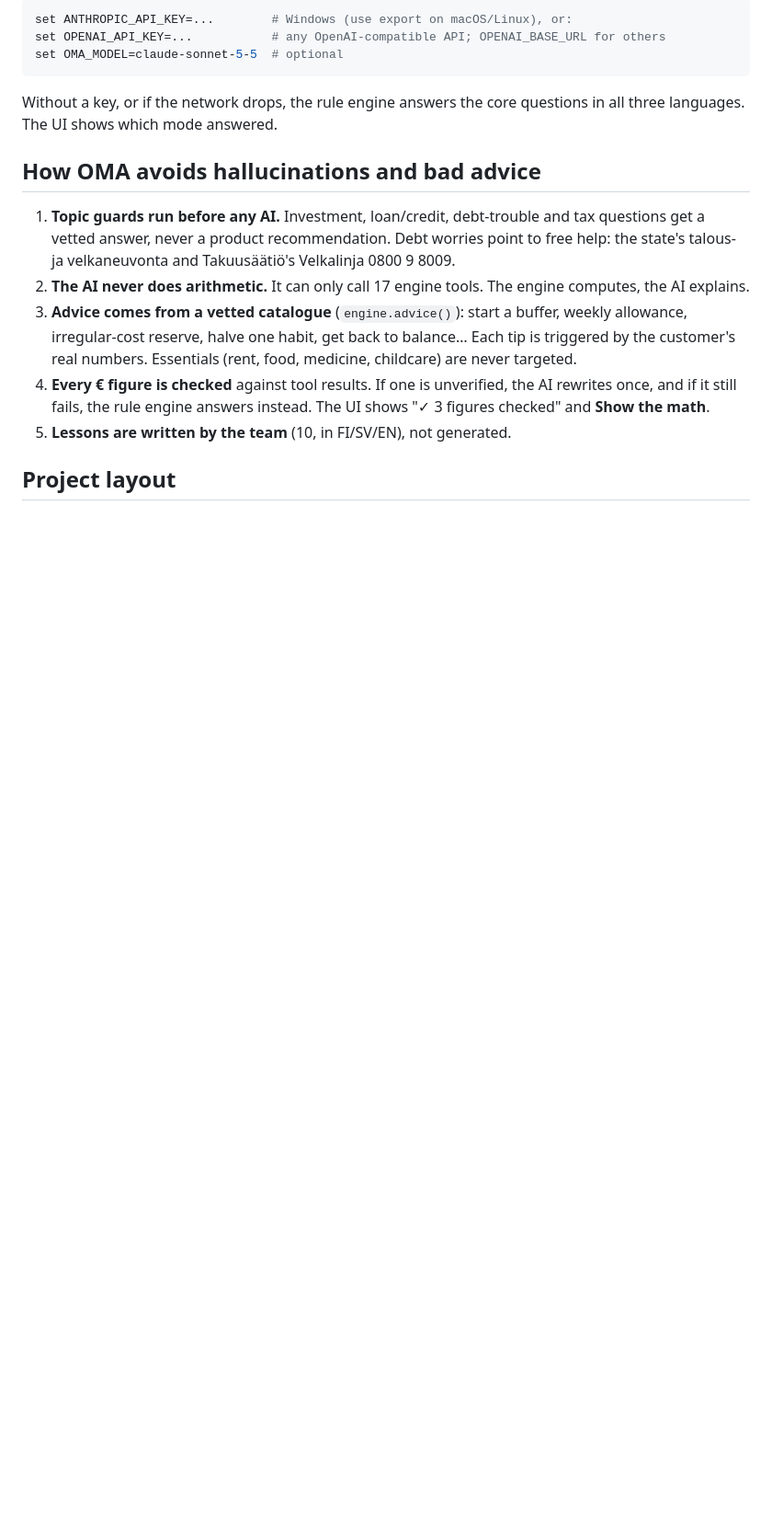
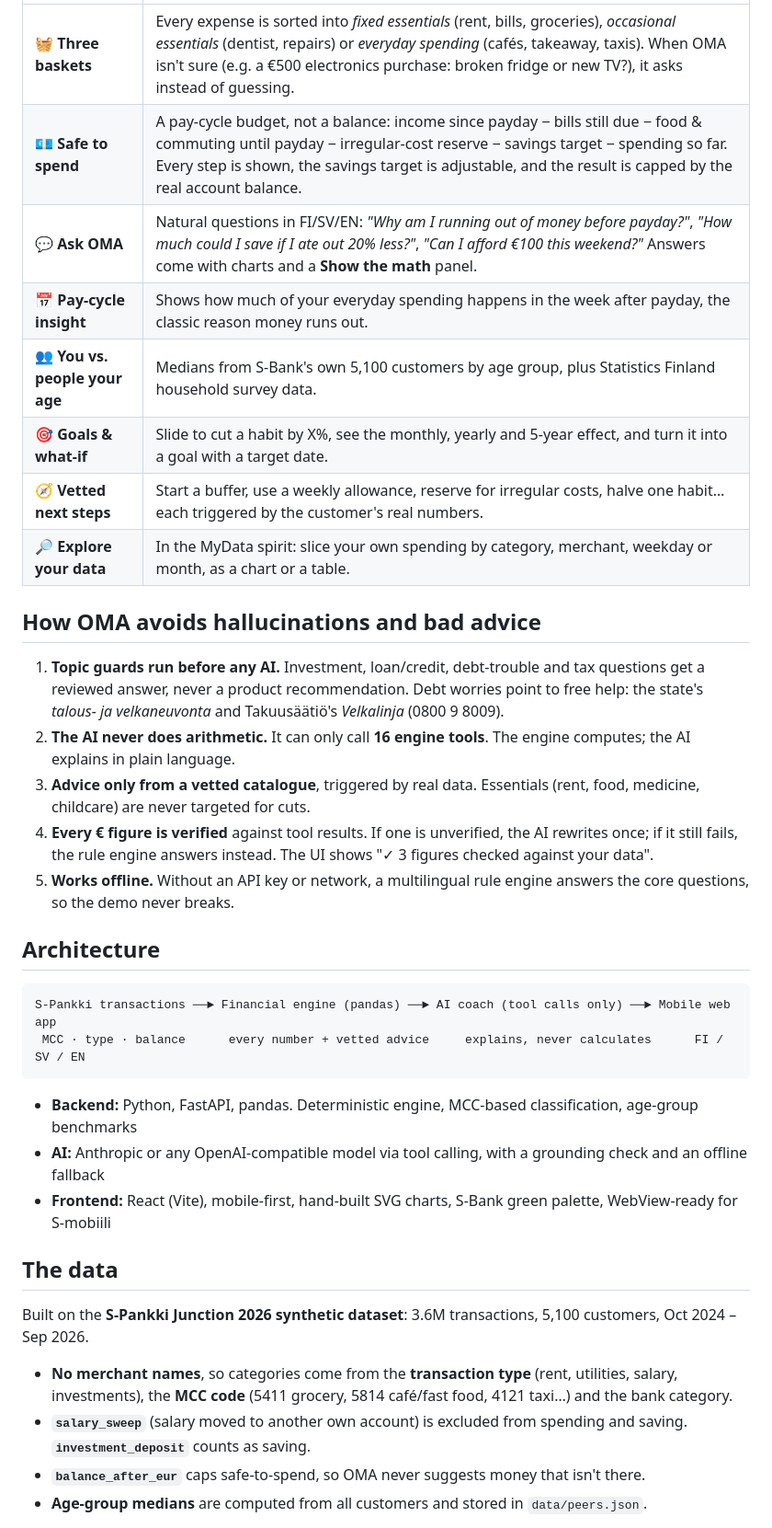
Before and after one commit to sharmitha23/oma-sbank, a Markdown page: README.md, the part around one of its changes. Shown at 92% size. Rendered like a GitHub page; blank space fills up the shorter version.

````diff
--- a/README.md
+++ b/README.md
@@ -43,19 +31,40 @@ On the first start with the full file (3.6M rows, 5,100 customers), OMA caches i
 
-```bash
-set ANTHROPIC_API_KEY=...        # Windows (use export on macOS/Linux), or:
-set OPENAI_API_KEY=...           # any OpenAI-compatible API; OPENAI_BASE_URL for others
-set OMA_MODEL=claude-sonnet-5-5  # optional
-```
-Without a key, or if the network drops, the rule engine answers the core questions in all three languages. The UI shows which mode answered.
+| | |
+|---|---|
+| 🧺 **Three baskets** | Every expense is sorted into *fixed essentials* (rent, bills, groceries), *occasional essentials* (dentist, repairs) or *everyday spending* (cafés, takeaway, taxis). When OMA isn't sure (e.g. a €500 electronics purchase: broken fridge or new TV?), it asks instead of guessing. |
+| 💶 **Safe to spend** | A pay-cycle budget, not a balance: income since payday − bills still due − food & commuting until payday − irregular-cost reserve − savings target − spending so far. Every step is shown, the savings target is adjustable, and the result is capped by the real account balance. |
+| 💬 **Ask OMA** | Natural questions in FI/SV/EN: *"Why am I running out of money before payday?"*, *"How much could I save if I ate out 20% less?"*, *"Can I afford €100 this weekend?"* Answers come with charts and a **Show the math** panel. |
+| 📅 **Pay-cycle insight** | Shows how much of your everyday spending happens in the week after payday, the classic reason money runs out. |
+| 👥 **You vs. people your age** | Medians from S-Bank's own 5,100 customers by age group, plus Statistics Finland household survey data. |
+| 🎯 **Goals & what-if** | Slide to cut a habit by X%, see the monthly, yearly and 5-year effect, and turn it into a goal with a target date. |
+| 🧭 **Vetted next steps** | Start a buffer, use a weekly allowance, reserve for irregular costs, halve one habit… each triggered by the customer's real numbers. |
+| 🔎 **Explore your data** | In the MyData spirit: slice your own spending by category, merchant, weekday or month, as a chart or a table. |
 
 ## How OMA avoids hallucinations and bad advice
 
-1. **Topic guards run before any AI.** Investment, loan/credit, debt-trouble and tax questions get a vetted answer, never a product recommendation. Debt worries point to free help: the state's talous- ja velkaneuvonta and Takuusäätiö's Velkalinja 0800 9 8009.
-2. **The AI never does arithmetic.** It can only call 17 engine tools. The engine computes, the AI explains.
-3. **Advice comes from a vetted catalogue** (`engine.advice()`): start a buffer, weekly allowance, irregular-cost reserve, halve one habit, get back to balance… Each tip is triggered by the customer's real numbers. Essentials (rent, food, medicine, childcare) are never targeted.
-4. **Every € figure is checked** against tool results. If one is unverified, the AI rewrites once, and if it still fails, the rule engine answers instead. The UI shows "✓ 3 figures checked" and **Show the math**.
-5. **Lessons are written by the team** (10, in FI/SV/EN), not generated.
+1. **Topic guards run before any AI.** Investment, loan/credit, debt-trouble and tax questions get a reviewed answer, never a product recommendation. Debt worries point to free help: the state's *talous- ja velkaneuvonta* and Takuusäätiö's *Velkalinja* (0800 9 8009).
+2. **The AI never does arithmetic.** It can only call **16 engine tools**. The engine computes; the AI explains in plain language.
+3. **Advice only from a vetted catalogue**, triggered by real data. Essentials (rent, food, medicine, childcare) are never targeted for cuts.
+4. **Every € figure is verified** against tool results. If one is unverified, the AI rewrites once; if it still fails, the rule engine answers instead. The UI shows "✓ 3 figures checked against your data".
+5. **Works offline.** Without an API key or network, a multilingual rule engine answers the core questions, so the demo never breaks.
 
-## Project layout
+## Architecture
 
-| | |
+```
+S-Pankki transactions ──► Financial engine (pandas) ──► AI coach (tool calls only) ──► Mobile web app
+ MCC · type · balance      every number + vetted advice     explains, never calculates      FI / SV / EN
+```
+
+- **Backend:** Python, FastAPI, pandas. Deterministic engine, MCC-based classification, age-group benchmarks
+- **AI:** Anthropic or any OpenAI-compatible model via tool calling, with a grounding check and an offline fallback
+- **Frontend:** React (Vite), mobile-first, hand-built SVG charts, S-Bank green palette, WebView-ready for S-mobiili
+
+## The data
+
+Built on the **S-Pankki Junction 2026 synthetic dataset**: 3.6M transactions, 5,100 customers, Oct 2024 – Sep 2026.
+
+- **No merchant names**, so categories come from the **transaction type** (rent, utilities, salary, investments), the **MCC code** (5411 grocery, 5814 café/fast food, 4121 taxi…) and the bank category.
+- **`salary_sweep`** (salary moved to another own account) is excluded from spending and saving. **`investment_deposit`** counts as saving.
+- **`balance_after_eur`** caps safe-to-spend, so OMA never suggests money that isn't there.
+- **Age-group medians** are computed from all customers and stored in `data/peers.json`.
+
````
Also changed, not shown: other parts of README.md (+73 -37 lines), DEMO.md (+1 -1 lines), docs/screenshots/ask-payday-fi.png (added), docs/screenshots/debt-guard-sv.png (added), docs/screenshots/home-fi.png (added), docs/screenshots/next-steps-fi.png (added), docs/screenshots/pay-cycle-peers-en.png (added), docs/screenshots/safe-to-spend-fi.png (added).
